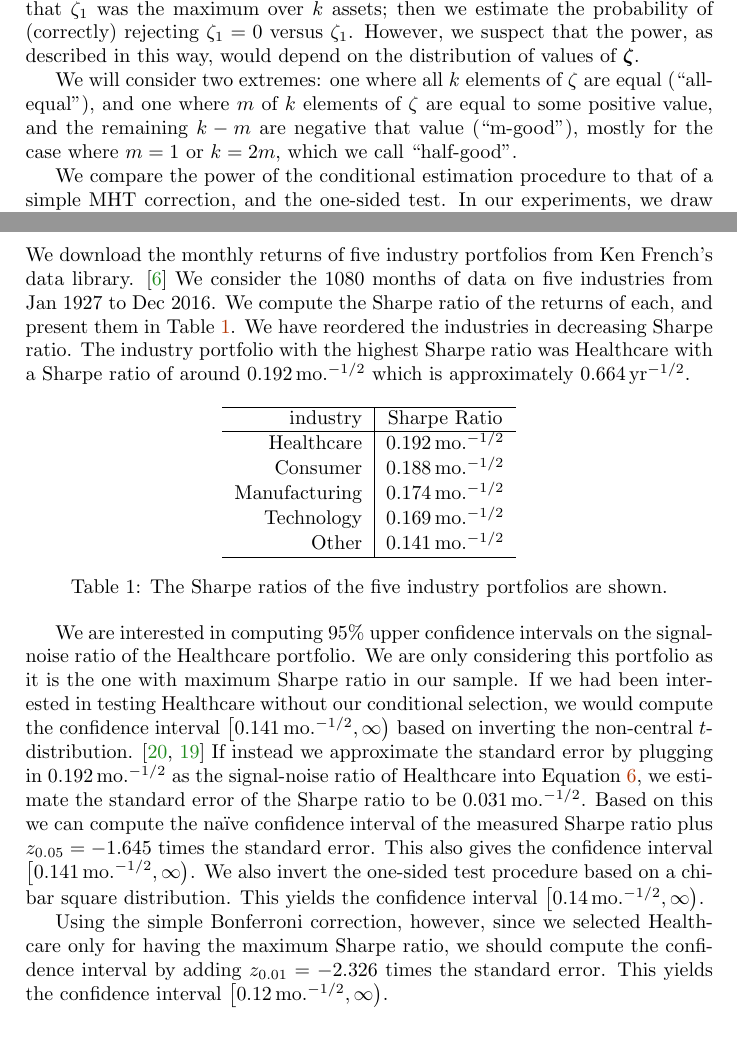
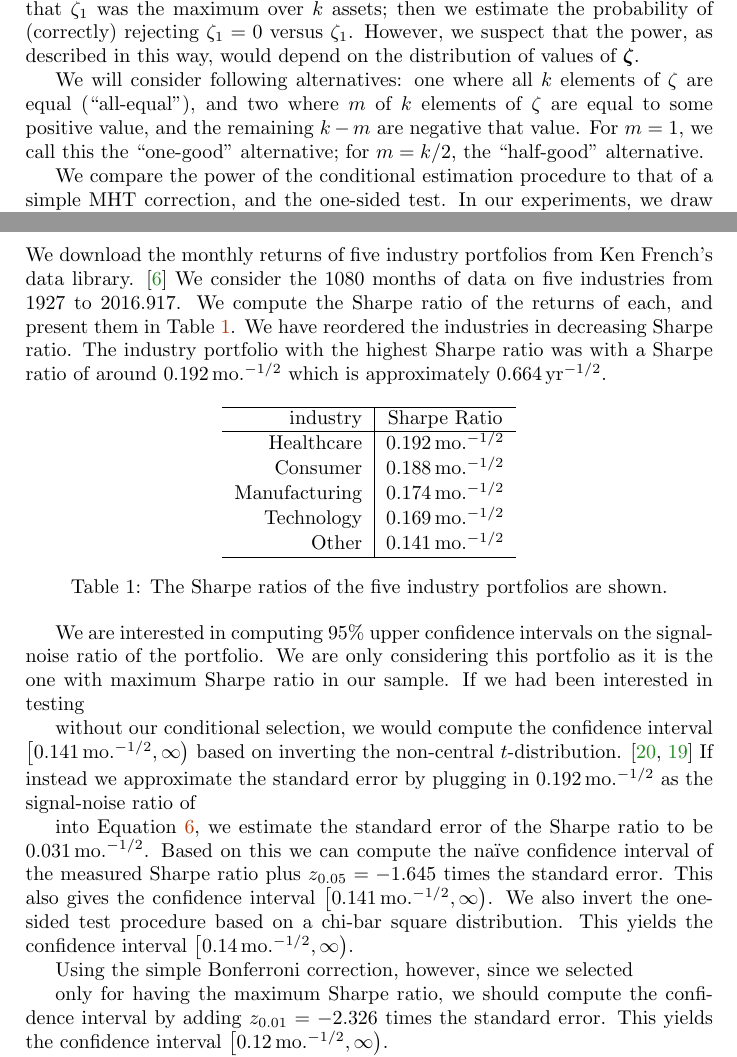
Before and after one commit to shabbychef/maxsharpe, a LaTeX paper (maxsharpe.tex): two parts of pages 15 and 18 of 22, joined at a grey line, cut so that both start at the same text, the shorter picture padded with empty space. Compiled offline with pdfLaTeX.

Commit message:
fix up the language a little

```diff
--- a/maxsharpe.tex
+++ b/maxsharpe.tex
@@ -1351,11 +1351,11 @@ versus $\psnr[1]$. However, we suspect that the power, as described in
 this way, would depend on the distribution of
 values of \pvsnr.
 
-We will consider two extremes: one where all \nstrat elements of \psnr are
-equal (``all-equal''), and one where $m$ of \nstrat elements of \psnr
+We will consider following alternatives: one where all \nstrat elements of \psnr are
+equal (``all-equal''), and two where $m$ of \nstrat elements of \psnr
 are equal to some positive value, and the remaining $\nstrat - m$ are negative
-that value (``m-good''), mostly for the case where $m=1$ or $\nstrat = 2m$, which
-we call ``half-good''.
+that value. For $m=1$, we call this the ``one-good'' alternative; for $m=\nstrat/2$,
+the ``half-good'' alternative.
 
 % power vs the MHT?
 
@@ -1511,12 +1511,12 @@ We download the monthly returns of five industry portfolios
 from Ken French's data library. \cite{ind_5_def}
 %These consist of
 We consider the 1080 months of data on five industries
-from Jan 1927 to Dec 2016.
+from 1927 to 2016.917.
 We compute the \txtSR of the returns of each, and present them
 in \tabref{mind_sr}.
 We have reordered the industries in decreasing \txtSR.
 The industry portfolio with the highest \txtSR was
-Healthcare with a \txtSR of
+ with a \txtSR of
 around $0.192\,\moto{-\halff}$ which is approximately
 $0.664\,\yrto{-\halff}$.
 
@@ -1543,17 +1543,17 @@ Healthcare & $ 0.192\,\moto{-\halff} $ \\
 
 
 We are interested in computing $95\%$ upper confidence
-intervals on the \txtSNR of the Healthcare portfolio.
+intervals on the \txtSNR of the  portfolio.
 We are only considering this portfolio as it is the one with maximum \txtSR
 in our sample.
 If we had been interested in testing
-Healthcare
+
 without our conditional selection, we would compute the confidence interval
 $\left[0.141\,\moto{-\halff}, \infty\right)$ based on inverting the non-central
 \tstat{}-distribution. \cite{pav_ssc,SharpeR-Manual}
 If instead we approximate the standard error by plugging in
 $0.192\,\moto{-\halff}$ as the \txtSNR of
-Healthcare
+
 into \eqnref{apx_srdist_gaussian},
 we estimate the standard error of the \txtSR to be
 $0.031\,\moto{-\halff}$.
@@ -1567,7 +1567,7 @@ distribution. This yields the confidence interval
 $\left[0.14\,\moto{-\halff}, \infty\right)$.
 
 Using the simple Bonferroni correction, however, since we selected
-Healthcare
+
 only for having the maximum \txtSR, we should compute the
 confidence interval by adding
 $\qnorm{0.01}=-2.326$ times the standard error.
```
Also changed, not shown: 1 other file.
